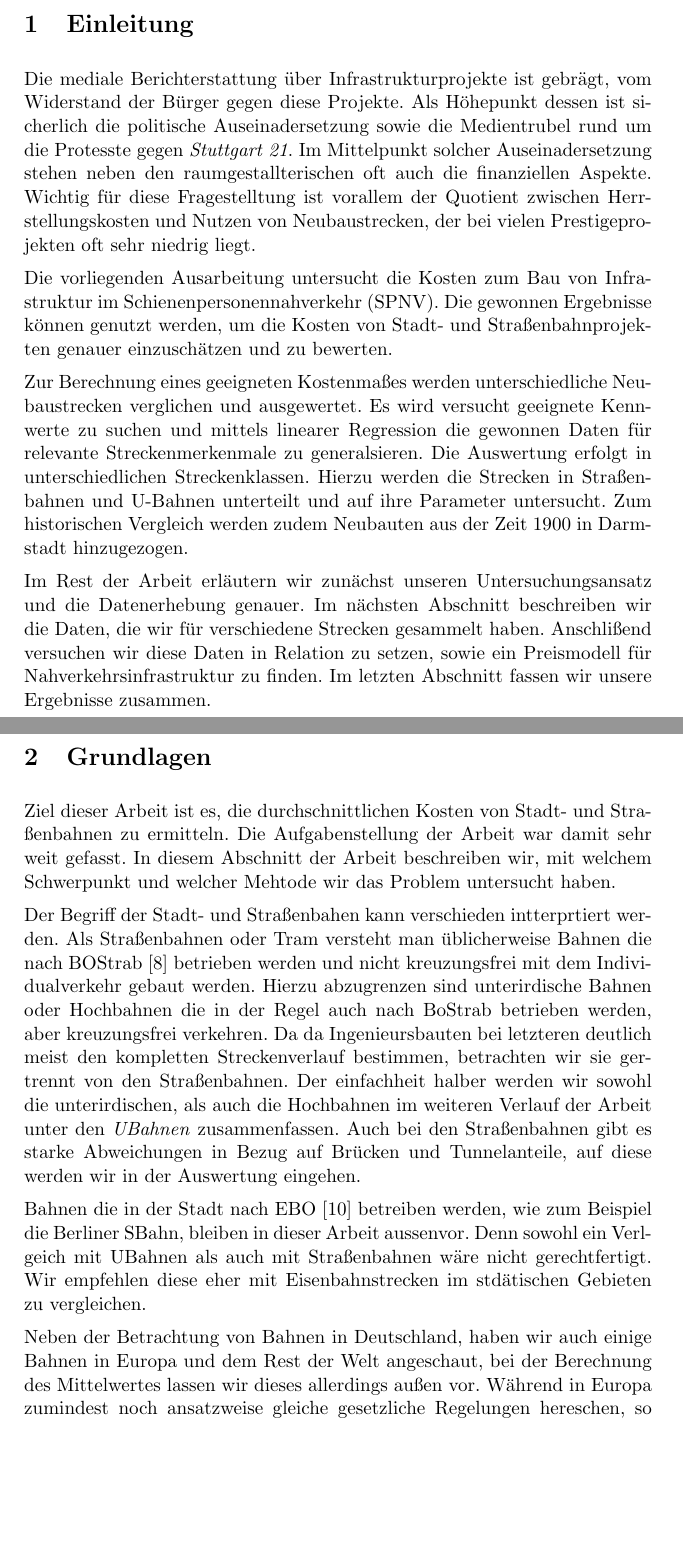
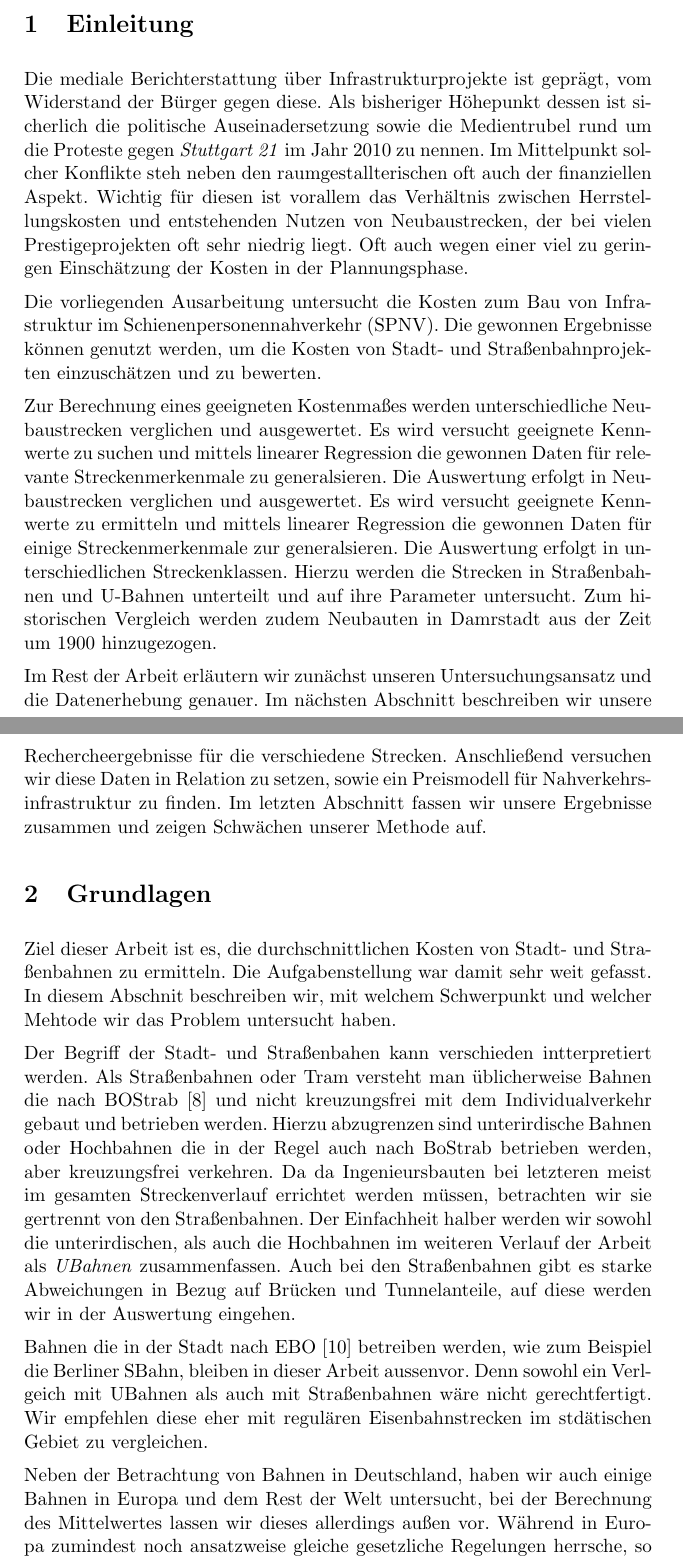
Before and after one commit to GrundlagenSchienenverkehr/paper, a LaTeX document (main.tex, which reads intro.tex, theory.tex): two parts of pages 1 and 2 of 16, joined at a grey line, cut so that both start at the same text, the shorter picture padded with empty space. Compiled offline with pdfLaTeX.

Commit message:
some minor rework

```diff
--- a/intro.tex
+++ b/intro.tex
@@ -3,34 +3,35 @@
 % schema: http://www.cs.columbia.edu/~hgs/etc/intro-style.html
 
 % Motivation für das Problemfeld
-Die mediale Berichterstattung über Infrastrukturprojekte ist gebrägt, vom
-Widerstand der Bürger gegen diese Projekte. Als Höhepunkt dessen ist sicherlich
-die politische Auseinadersetzung sowie die Medientrubel rund um die Protesste
-gegen \emph{Stuttgart 21}. Im Mittelpunkt solcher Auseinadersetzung stehen neben
-den raumgestallterischen oft auch die finanziellen Aspekte. Wichtig für diese
-Fragestelltung ist vorallem der Quotient zwischen Herrstellungskosten und
-Nutzen von Neubaustrecken, der bei vielen Prestigeprojekten oft sehr niedrig
-liegt.
+Die mediale Berichterstattung über Infrastrukturprojekte ist geprägt, vom Widerstand der
+Bürger gegen diese. Als bisheriger Höhepunkt dessen ist sicherlich die politische
+Auseinadersetzung sowie die Medientrubel rund um die Proteste gegen \emph{Stuttgart 21} im
+Jahr 2010 zu nennen. Im Mittelpunkt solcher Konflikte steh neben den raumgestallterischen
+oft auch der finanziellen Aspekt. Wichtig für diesen ist vorallem das Verhältnis zwischen
+Herrstellungskosten und entstehenden Nutzen von Neubaustrecken, der bei vielen
+Prestigeprojekten oft sehr niedrig liegt. Oft auch wegen einer viel zu geringen
+Einschätzung der Kosten in der Plannungsphase.
 
 % spezifisches Problem
 Die vorliegenden Ausarbeitung untersucht die Kosten zum Bau von Infrastruktur im
-Schienenpersonennahverkehr (SPNV). Die gewonnen Ergebnisse können genutzt
-werden, um die Kosten von Stadt- und Straßenbahnprojekten genauer einzuschätzen
-und zu bewerten.
+Schienenpersonennahverkehr (SPNV). Die gewonnen Ergebnisse können genutzt werden, um die
+Kosten von Stadt- und Straßenbahnprojekten einzuschätzen und zu bewerten.
 
 % herangehens weise, Hauptaussagen
 Zur Berechnung eines geeigneten Kostenmaßes werden unterschiedliche
 Neubaustrecken verglichen und ausgewertet. Es wird versucht geeignete
 Kennwerte zu suchen und mittels linearer Regression die gewonnen Daten
 für relevante Streckenmerkenmale zu generalsieren. Die Auswertung erfolgt in
+Neubaustrecken verglichen und ausgewertet. Es wird versucht geeignete Kennwerte
+zu ermitteln und  mittels linearer Regression die gewonnen Daten für einige
+Streckenmerkenmale zur generalsieren. Die Auswertung erfolgt in
 unterschiedlichen Streckenklassen. Hierzu werden die Strecken in Straßenbahnen
 und U-Bahnen unterteilt und auf ihre Parameter untersucht. Zum historischen
-Vergleich werden zudem Neubauten aus der Zeit 1900 in Darmstadt hinzugezogen.
-
+Vergleich werden zudem Neubauten in Damrstadt aus der Zeit um 1900 hinzugezogen.
 
 % Struktur der restlichen Arbeit
 Im Rest der Arbeit erläutern wir zunächst unseren Untersuchungsansatz und die
-Datenerhebung genauer. Im nächsten Abschnitt beschreiben wir die Daten, die wir
-für verschiedene Strecken gesammelt haben. Anschlißend versuchen wir diese Daten
-in Relation zu setzen, sowie ein Preismodell für Nahverkehrsinfrastruktur zu
-finden. Im letzten Abschnitt fassen wir unsere Ergebnisse zusammen.
+Datenerhebung genauer. Im nächsten Abschnitt beschreiben wir unsere Rechercheergebnisse
+für die verschiedene Strecken. Anschließend versuchen wir diese Daten in Relation zu
+setzen, sowie ein Preismodell für Nahverkehrsinfrastruktur zu finden. Im letzten Abschnitt
+fassen wir unsere Ergebnisse zusammen und zeigen Schwächen unserer Methode auf.
--- a/theory.tex
+++ b/theory.tex
@@ -1,30 +1,29 @@
 \section{Grundlagen}
 
 Ziel dieser Arbeit ist es, die durchschnittlichen Kosten von Stadt- und
-Straßenbahnen zu ermitteln. Die Aufgabenstellung der Arbeit war damit sehr weit
-gefasst. In diesem Abschnitt der Arbeit beschreiben wir, mit welchem Schwerpunkt
-und welcher Mehtode wir das Problem untersucht haben.
+Straßenbahnen zu ermitteln. Die Aufgabenstellung war damit sehr weit gefasst. In
+diesem Abschnit beschreiben wir, mit welchem Schwerpunkt und welcher Mehtode wir
+das Problem untersucht haben.
 
-Der Begriff der Stadt- und Straßenbahen kann verschieden intterprtiert
+Der Begriff der Stadt- und Straßenbahen kann verschieden intterpretiert
 werden. Als Straßenbahnen oder Tram versteht man üblicherweise Bahnen die nach
-BOStrab \cite{bostrab} betrieben werden und nicht kreuzungsfrei mit dem
-Individualverkehr gebaut werden. Hierzu abzugrenzen sind unterirdische Bahnen
-oder Hochbahnen die in der Regel auch nach BoStrab betrieben werden, aber
-kreuzungsfrei verkehren. Da da Ingenieursbauten bei letzteren deutlich meist den
-kompletten Streckenverlauf bestimmen, betrachten wir sie gertrennt von den
-Straßenbahnen. Der einfachheit halber werden wir sowohl die unterirdischen, als
-auch die Hochbahnen im weiteren Verlauf der Arbeit unter den \emph{UBahnen}
+BOStrab \cite{bostrab} und nicht kreuzungsfrei mit dem Individualverkehr gebaut
+und betrieben werden. Hierzu abzugrenzen sind unterirdische Bahnen oder
+Hochbahnen die in der Regel auch nach BoStrab betrieben werden, aber
+kreuzungsfrei verkehren. Da da Ingenieursbauten bei letzteren meist im gesamten
+Streckenverlauf errichtet werden müssen, betrachten wir sie gertrennt von den
+Straßenbahnen. Der Einfachheit halber werden wir sowohl die unterirdischen, als
+auch die Hochbahnen im weiteren Verlauf der Arbeit als \emph{UBahnen}
 zusammenfassen. Auch bei den Straßenbahnen gibt es starke Abweichungen in Bezug
 auf Brücken und Tunnelanteile, auf diese werden wir in der Auswertung eingehen.
 
 Bahnen die in der Stadt nach EBO \cite{ebo} betreiben werden, wie zum Beispiel
 die Berliner SBahn, bleiben in dieser Arbeit aussenvor. Denn sowohl ein
 Verlgeich mit UBahnen als auch mit Straßenbahnen wäre nicht gerechtfertigt. Wir
-empfehlen diese eher mit Eisenbahnstrecken im stdätischen Gebieten zu
+empfehlen diese eher mit regulären Eisenbahnstrecken im stdätischen Gebiet zu
 vergleichen.
 
 Neben der Betrachtung von Bahnen in Deutschland, haben wir auch einige Bahnen in
-Europa und dem Rest der Welt angeschaut, bei der Berechnung des Mittelwertes
+Europa und dem Rest der Welt untersucht, bei der Berechnung des Mittelwertes
 lassen wir dieses allerdings außen vor. Während in Europa zumindest noch
-ansatzweise gleiche gesetzliche Regelungen hereschen, so ist die
-Vergleichbarkeit allein durch Lohnunterschiede nicht mehr gegeben. Weitere
+ansatzweise gleiche gesetzliche Regelungen herrsche, so ist die
```
Also changed, not shown: theory.tex (41 more changed lines).
